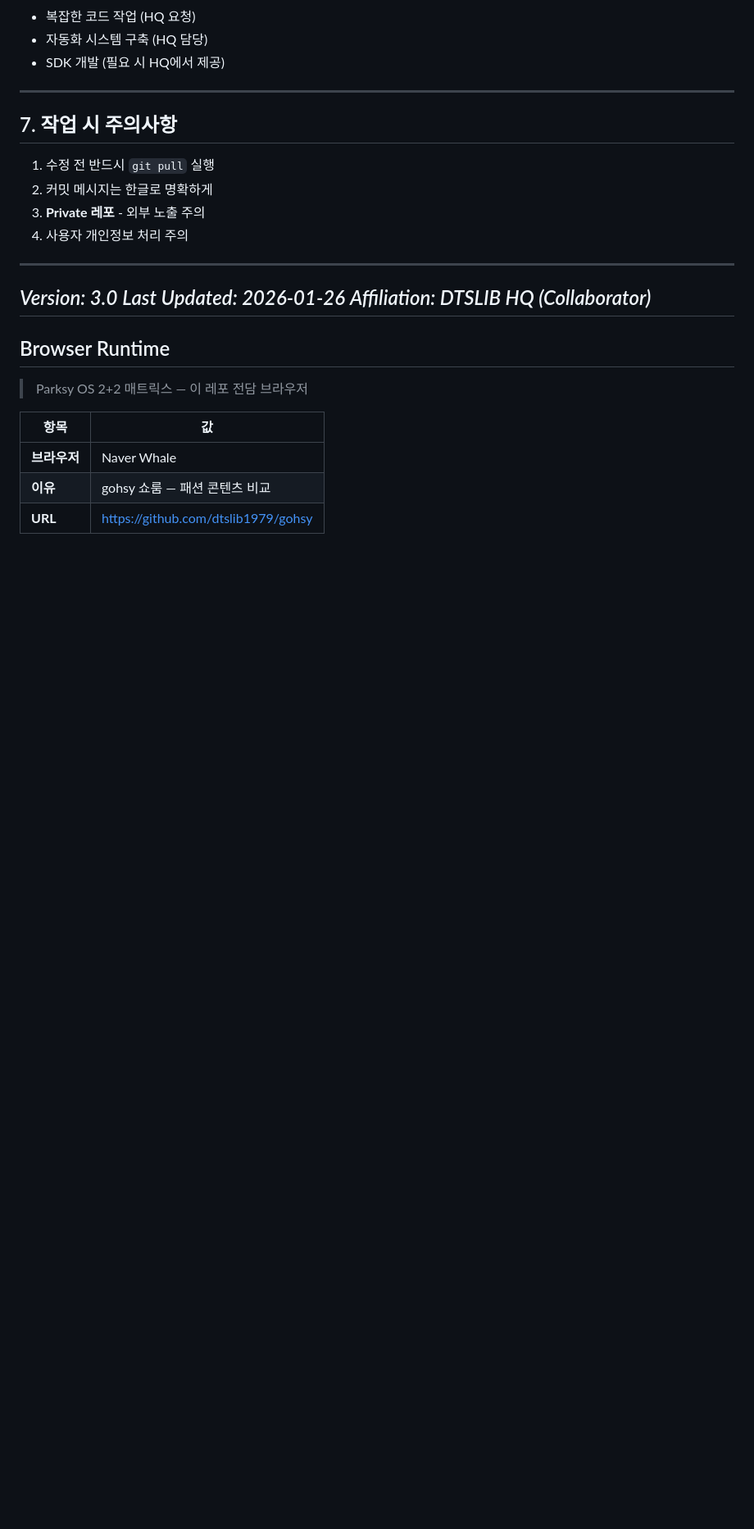
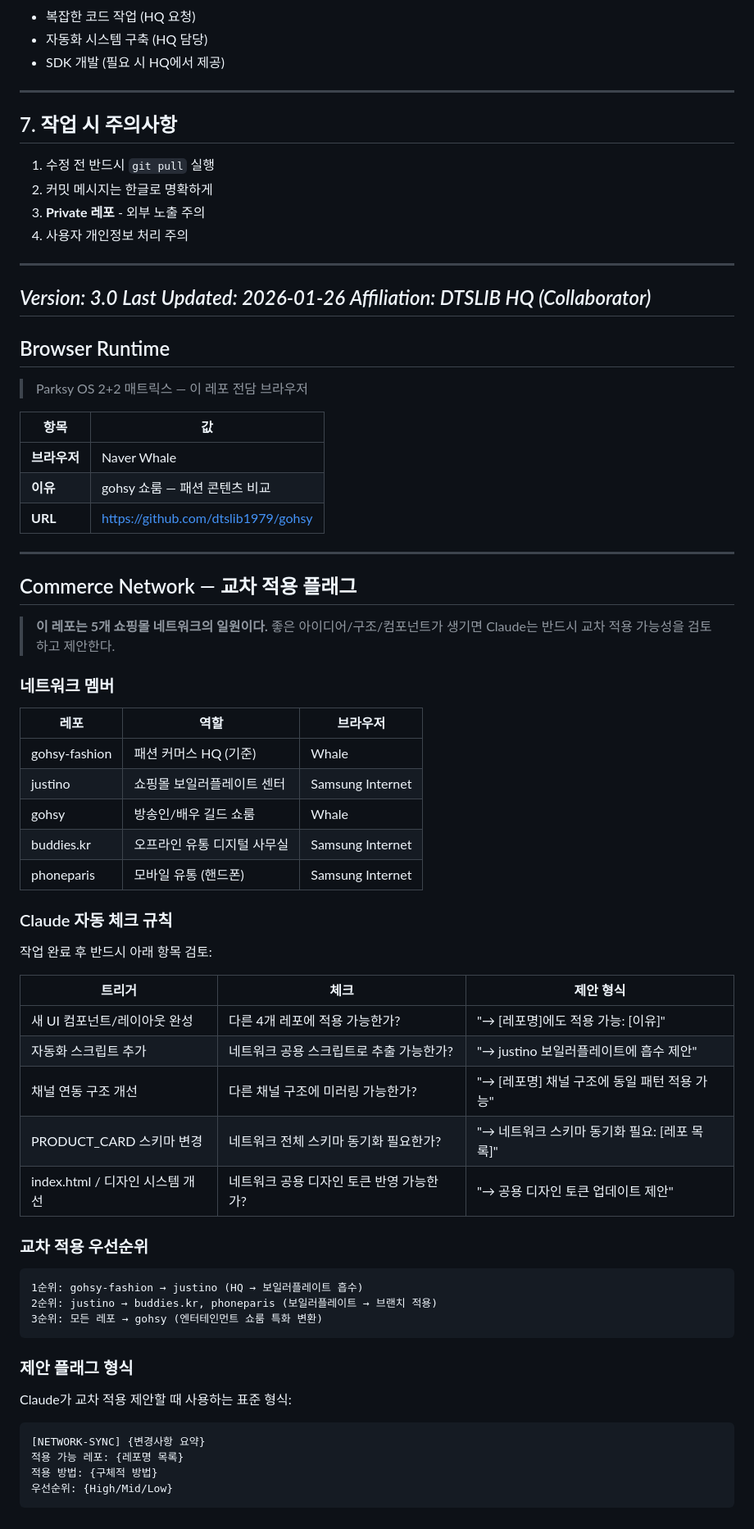
Before and after one commit to dtslib1979/gohsy, a Markdown page: CLAUDE.md, the part around the change. Shown at 82% size. Rendered like a GitHub page; blank space fills up the shorter version.

Commit message:
feat: Commerce Network 교차 적용 플래그 추가
5개 쇼핑몰 네트워크 연결. 좋은 아이디어/구조 생기면
Claude가 자동으로 다른 레포 적용 가능성 체크 + [NETWORK-SYNC] 제안.
gohsy-fashion → justino → buddies/phoneparis 우선순위 흐름 정의.

Co-Authored-By: Claude Sonnet 4.6 <noreply@anthropic.com>

````diff
--- a/CLAUDE.md
+++ b/CLAUDE.md
@@ -232,3 +232,53 @@ Co-Authored-By: Claude Opus 4.5 <noreply@anthropic.com>
 | **브라우저** | Naver Whale |
 | **이유** | gohsy 쇼룸 — 패션 콘텐츠 비교 |
 | **URL** | https://github.com/dtslib1979/gohsy |
+
+
+
+---
+
+## Commerce Network — 교차 적용 플래그
+
+> **이 레포는 5개 쇼핑몰 네트워크의 일원이다.**
+> 좋은 아이디어/구조/컴포넌트가 생기면 Claude는 반드시 교차 적용 가능성을 검토하고 제안한다.
+
+### 네트워크 멤버
+
+| 레포 | 역할 | 브라우저 |
+|------|------|---------|
+| gohsy-fashion | 패션 커머스 HQ (기준) | Whale |
+| justino | 쇼핑몰 보일러플레이트 센터 | Samsung Internet |
+| gohsy | 방송인/배우 길드 쇼룸 | Whale |
+| buddies.kr | 오프라인 유통 디지털 사무실 | Samsung Internet |
+| phoneparis | 모바일 유통 (핸드폰) | Samsung Internet |
+
+### Claude 자동 체크 규칙
+
+작업 완료 후 반드시 아래 항목 검토:
+
+| 트리거 | 체크 | 제안 형식 |
+|--------|------|----------|
+| 새 UI 컴포넌트/레이아웃 완성 | 다른 4개 레포에 적용 가능한가? | "→ [레포명]에도 적용 가능: [이유]" |
+| 자동화 스크립트 추가 | 네트워크 공용 스크립트로 추출 가능한가? | "→ justino 보일러플레이트에 흡수 제안" |
+| 채널 연동 구조 개선 | 다른 채널 구조에 미러링 가능한가? | "→ [레포명] 채널 구조에 동일 패턴 적용 가능" |
+| PRODUCT_CARD 스키마 변경 | 네트워크 전체 스키마 동기화 필요한가? | "→ 네트워크 스키마 동기화 필요: [레포 목록]" |
+| index.html / 디자인 시스템 개선 | 네트워크 공용 디자인 토큰 반영 가능한가? | "→ 공용 디자인 토큰 업데이트 제안" |
+
+### 교차 적용 우선순위
+
+```
+1순위: gohsy-fashion → justino (HQ → 보일러플레이트 흡수)
+2순위: justino → buddies.kr, phoneparis (보일러플레이트 → 브랜치 적용)
+3순위: 모든 레포 → gohsy (엔터테인먼트 쇼룸 특화 변환)
+```
+
+### 제안 플래그 형식
+
+Claude가 교차 적용 제안할 때 사용하는 표준 형식:
+
+```
+[NETWORK-SYNC] {변경사항 요약}
+적용 가능 레포: {레포명 목록}
+적용 방법: {구체적 방법}
+우선순위: {High/Mid/Low}
+```
````
